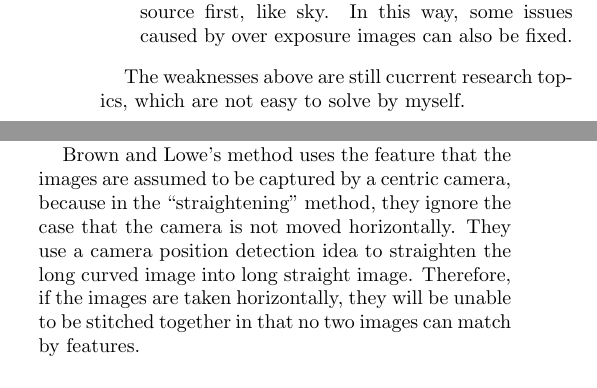
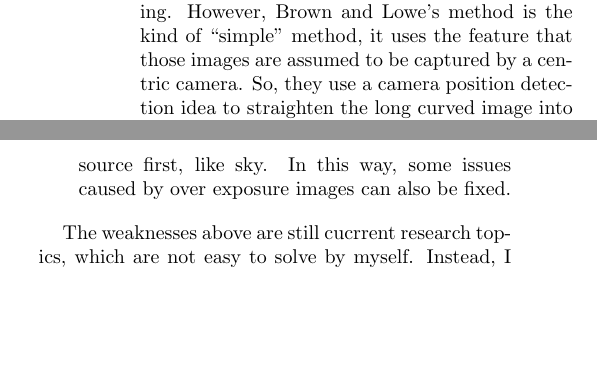
Before and after one commit to MewX/computer-vision-assignments, a LaTeX paper (reports/report1/main.tex): two parts of the columns of page 2 of 4, joined at a grey line, cut so that both start at the same text, the shorter picture padded with empty space. Compiled offline with pdfLaTeX.

Commit message:
Finished  method section”

```diff
--- a/reports/report1/main.tex
+++ b/reports/report1/main.tex
@@ -86,6 +86,8 @@ In the Section 9 of the original paper, Brown and Lowe put some potential future
     \item
         Camera position is often moved (at slightly) when trying to take lots of photos in real life.
         That means the image aligning cannot be finished by simple reshaping because of scene depth and shading.
+        However, Brown and Lowe's method is the kind of ``simple'' method, it uses the feature that those images are assumed to be captured by a centric camera.
+        So, they use a camera position detection idea to straighten the long curved image into long straight image.
         Usually, the resulting image can contain overlapping effects.
 
         Some of them can be deblurred by Bascle \textit{et al.}'s method \cite{bascle}.
@@ -122,9 +124,7 @@ In the Section 9 of the original paper, Brown and Lowe put some potential future
     \label{fig:cameramotion}
 \end{figure*}
 
-The weaknesses above are still cucrrent research topics, which are not easy to solve by myself.
-
-I have two patching extensions.
+The weaknesses above are still cucrrent research topics, which are not easy to solve by myself. Instead, I have the following two patching extensions.
 
 The \textbf{first} one is a more specific panorama stitching case - scanning image by moving camera.
 This problem is different from the first mentioned weakness above.
@@ -159,15 +159,6 @@ The optimization patching solution is to reduce the $p_{min}$ in Fomula (12) in
     \caption{Images with pure colors.}
     \label{fig:pc}
 \end{figure}
-
-% blur effect
-
-Brown and Lowe's method uses the feature that the images are assumed to be captured by a centric camera,
-because in the ``straightening'' method, they ignore the case that the camera is not moved horizontally.
-They use a camera position detection idea to straighten the long curved image into long straight image.
-Therefore, if the images are taken horizontally, they will be unable to be stitched together in that no two images can match by features.
-
-% improvements
 
 
 \section{Testing}
```
